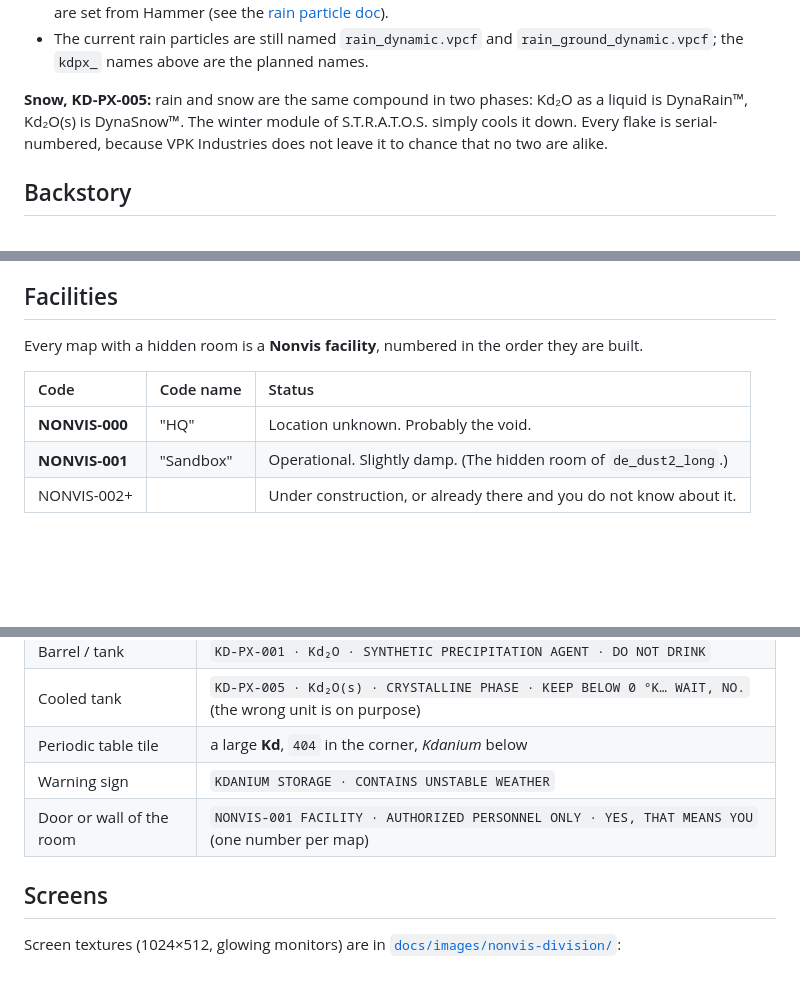
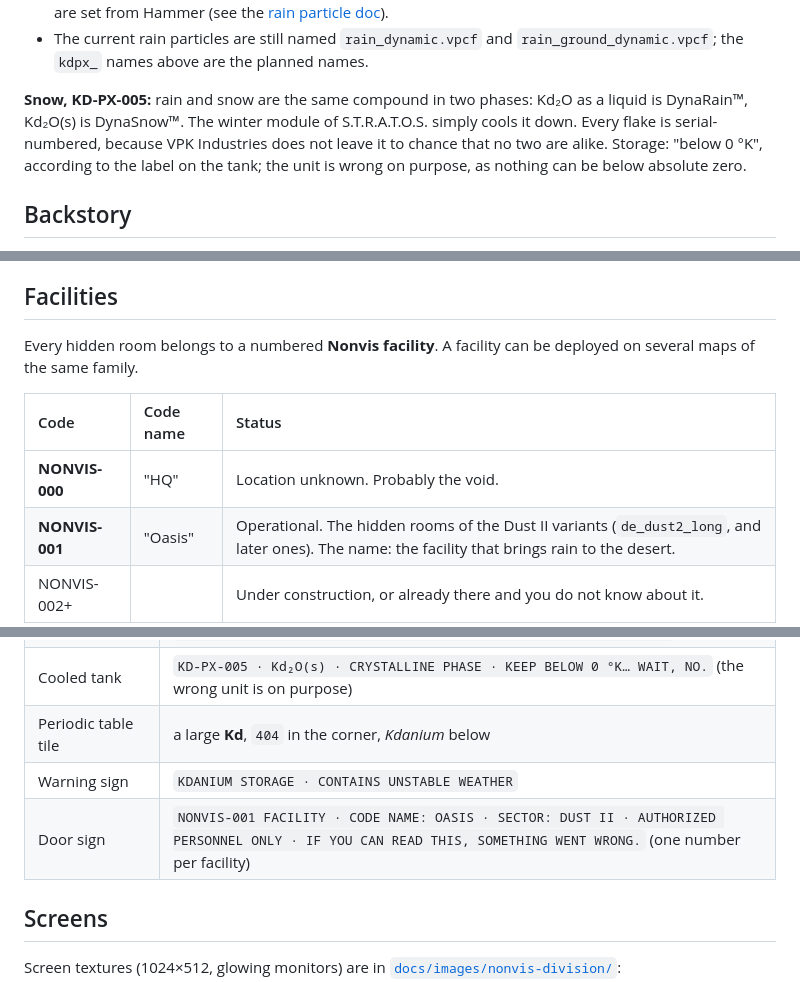
Before and after one commit to KDany/cs2-maps, a Markdown page: docs/vpk-industries.md, 3 parts joined by grey strips. GitHub-like rendering; blank space fills up the shorter version.

```diff
--- a/docs/vpk-industries.md
+++ b/docs/vpk-industries.md
@@ -73,7 +73,7 @@ Each particle effect is a numbered Kdanium compound of the **KD-PX** series (*Pa
 - **Product names:** a product name (e.g. *DynaRain™*) is optional; *Dyna* marks particles whose size and rate are set from Hammer (see the [rain particle doc](./rain-dynamic-particle.md)).
 - The current rain particles are still named `rain_dynamic.vpcf` and `rain_ground_dynamic.vpcf`; the `kdpx_` names above are the planned names.
 
-**Snow, KD-PX-005:** rain and snow are the same compound in two phases: Kd₂O as a liquid is DynaRain™, Kd₂O(s) is DynaSnow™. The winter module of S.T.R.A.T.O.S. simply cools it down. Every flake is serial-numbered, because VPK Industries does not leave it to chance that no two are alike.
+**Snow, KD-PX-005:** rain and snow are the same compound in two phases: Kd₂O as a liquid is DynaRain™, Kd₂O(s) is DynaSnow™. The winter module of S.T.R.A.T.O.S. simply cools it down. Every flake is serial-numbered, because VPK Industries does not leave it to chance that no two are alike. Storage: "below 0 °K", according to the label on the tank; the unit is wrong on purpose, as nothing can be below absolute zero.
 
 ## Backstory
 
@@ -102,12 +102,12 @@ Every employee of VPK Industries is called **Daniel K.** Their employee ID is `E
 
 ## Facilities
 
-Every map with a hidden room is a **Nonvis facility**, numbered in the order they are built.
+Every hidden room belongs to a numbered **Nonvis facility**. A facility can be deployed on several maps of the same family.
 
 | Code | Code name | Status |
 | :--- | :--- | :--- |
 | **NONVIS-000** | "HQ" | Location unknown. Probably the void. |
-| **NONVIS-001** | "Sandbox" | Operational. Slightly damp. (The hidden room of `de_dust2_long`.) |
+| **NONVIS-001** | "Oasis" | Operational. The hidden rooms of the Dust II variants (`de_dust2_long`, and later ones). The name: the facility that brings rain to the desert. |
 | NONVIS-002+ | | Under construction, or already there and you do not know about it. |
 
 ## Premium content
@@ -151,7 +151,7 @@ VPK Industries sells its weather. Motto: *"The darkness is free. The light costs
 | Cooled tank | `KD-PX-005 · Kd₂O(s) · CRYSTALLINE PHASE · KEEP BELOW 0 °K… WAIT, NO.` (the wrong unit is on purpose) |
 | Periodic table tile | a large **Kd**, `404` in the corner, *Kdanium* below |
 | Warning sign | `KDANIUM STORAGE · CONTAINS UNSTABLE WEATHER` |
-| Door or wall of the room | `NONVIS-001 FACILITY · AUTHORIZED PERSONNEL ONLY · YES, THAT MEANS YOU` (one number per map) |
+| Door sign | `NONVIS-001 FACILITY · CODE NAME: OASIS · SECTOR: DUST II · AUTHORIZED PERSONNEL ONLY · IF YOU CAN READ THIS, SOMETHING WENT WRONG.` (one number per facility) |
 
 ## Screens
 
```
Also changed, not shown: other parts of docs/vpk-industries.md (+2 -0 lines), docs/vpk-industries-inlore.md (+3 -3 lines), docs/images/nonvis-division/nonvis-001_door_sign_1024x512.png (added).
